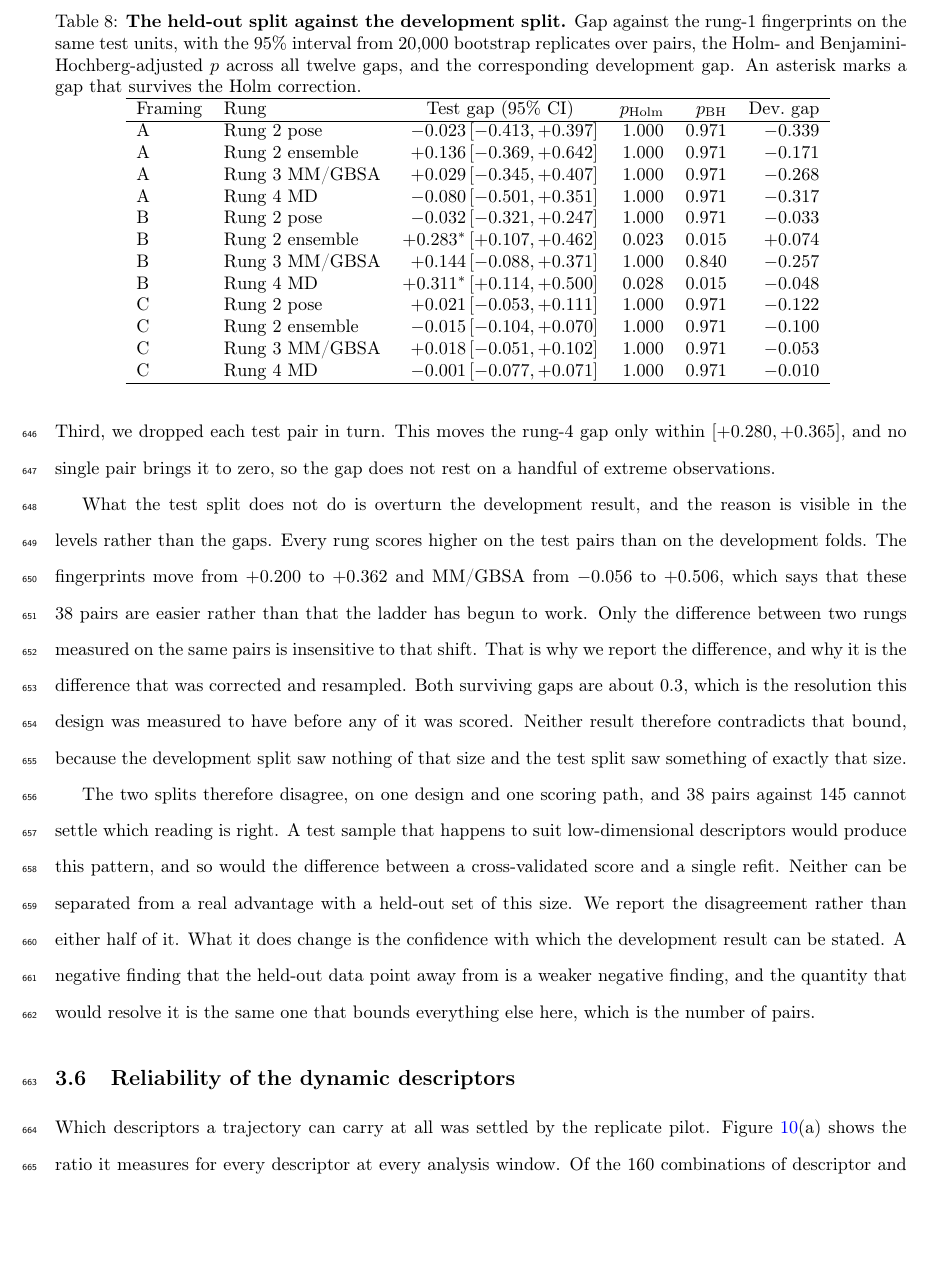
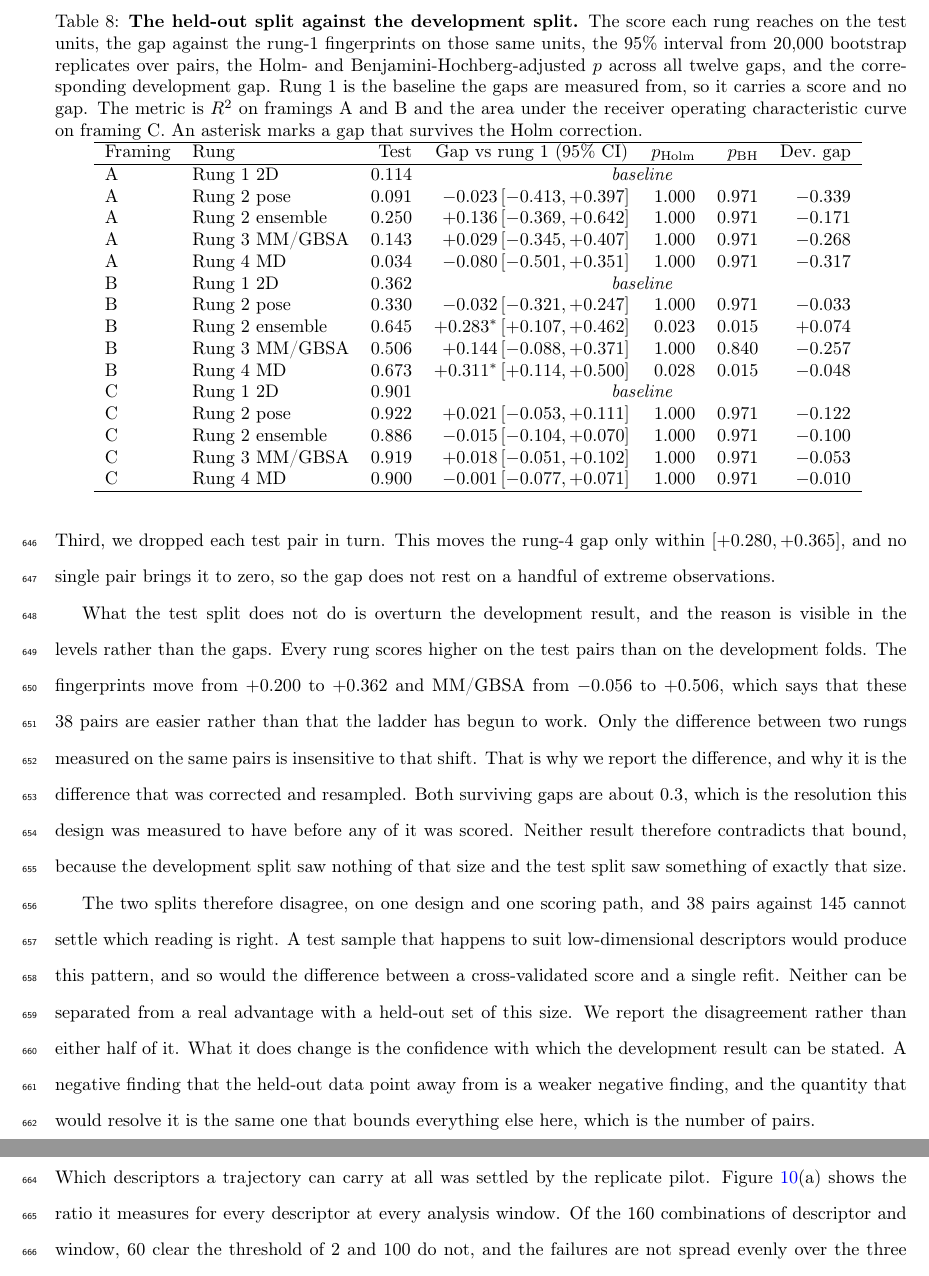
Before and after one commit to ismankrn/qsar-md-ache-cliffs, a LaTeX document (manuscript/main.tex, which reads manuscript/sections/03_results.tex, results/28_test_split_gaps.tex): part of page 24 of 42 before the commit and two parts of pages 24 and 25 of 42 after it, the two joined at a grey line, cut so that both start at the same text, the shorter picture padded with empty space. Compiled offline with pdfLaTeX.

Commit message:
Show the baseline's own score in the held-out table
The table reported gaps against rung 1 and therefore had no row for rung 1, whose
gap against itself is zero. A reader could not see what the fingerprint actually
scored on the held-out pairs, which is the number every other row is measured from,
and had to take it from a sentence two paragraphs later.

Each rung now carries its test score beside its gap, and rung 1 appears as the
baseline row with a score and no gap. On the signed pair difference that makes the
comparison readable without arithmetic: 0.362 for the fingerprints against 0.645
for the receptor ensemble and 0.673 for the dynamics descriptors. The caption also
names the metric, which differs between the regression framings and the
classification.

Co-Authored-By: Claude Opus 5 <noreply@anthropic.com>

```diff
--- a/manuscript/sections/03_results.tex
+++ b/manuscript/sections/03_results.tex
@@ -311,10 +311,13 @@ beside their development values.
 
 \begin{table}[tb]
   \centering
-  \caption{\textbf{The held-out split against the development split.} Gap against the
-    rung-1 fingerprints on the same test units, with the 95\% interval from 20{,}000
-    bootstrap replicates over pairs, the Holm- and Benjamini-Hochberg-adjusted $p$
-    across all twelve gaps, and the corresponding development gap. An asterisk
+  \caption{\textbf{The held-out split against the development split.} The score each
+    rung reaches on the test units, the gap against the rung-1 fingerprints on those
+    same units, the 95\% interval from 20{,}000 bootstrap replicates over pairs, the
+    Holm- and Benjamini-Hochberg-adjusted $p$ across all twelve gaps, and the
+    corresponding development gap. Rung~1 is the baseline the gaps are measured from,
+    so it carries a score and no gap. The metric is $R^2$ on framings~A and~B and the
+    area under the receiver operating characteristic curve on \framingC{}. An asterisk
     marks a gap that survives the Holm correction.}
   \label{tab:testsplit}
   \input{../results/28_test_split_gaps.tex}
--- a/results/28_test_split_gaps.tex
+++ b/results/28_test_split_gaps.tex
@@ -1,18 +1,21 @@
-\begin{tabular}{llr@{\,}lrrr}
+\begin{tabular}{llrr@{\,}lrrr}
 \hline
-Framing & Rung & \multicolumn{2}{c}{Test gap (95\% CI)} & $p_{\text{Holm}}$ & $p_{\text{BH}}$ & Dev.\ gap \\
+Framing & Rung & Test & \multicolumn{2}{c}{Gap vs rung 1 (95\% CI)} & $p_{\text{Holm}}$ & $p_{\text{BH}}$ & Dev.\ gap \\
 \hline
-A & Rung 2 pose & $-0.023$ & $[-0.413, +0.397]$ & 1.000 & 0.971 & $-0.339$ \\
-A & Rung 2 ensemble & $+0.136$ & $[-0.369, +0.642]$ & 1.000 & 0.971 & $-0.171$ \\
-A & Rung 3 MM/GBSA & $+0.029$ & $[-0.345, +0.407]$ & 1.000 & 0.971 & $-0.268$ \\
-A & Rung 4 MD & $-0.080$ & $[-0.501, +0.351]$ & 1.000 & 0.971 & $-0.317$ \\
-B & Rung 2 pose & $-0.032$ & $[-0.321, +0.247]$ & 1.000 & 0.971 & $-0.033$ \\
-B & Rung 2 ensemble & $+0.283^{*}$ & $[+0.107, +0.462]$ & 0.023 & 0.015 & $+0.074$ \\
-B & Rung 3 MM/GBSA & $+0.144$ & $[-0.088, +0.371]$ & 1.000 & 0.840 & $-0.257$ \\
-B & Rung 4 MD & $+0.311^{*}$ & $[+0.114, +0.500]$ & 0.028 & 0.015 & $-0.048$ \\
-C & Rung 2 pose & $+0.021$ & $[-0.053, +0.111]$ & 1.000 & 0.971 & $-0.122$ \\
-C & Rung 2 ensemble & $-0.015$ & $[-0.104, +0.070]$ & 1.000 & 0.971 & $-0.100$ \\
-C & Rung 3 MM/GBSA & $+0.018$ & $[-0.051, +0.102]$ & 1.000 & 0.971 & $-0.053$ \\
-C & Rung 4 MD & $-0.001$ & $[-0.077, +0.071]$ & 1.000 & 0.971 & $-0.010$ \\
+A & Rung 1 2D & $0.114$ & \multicolumn{5}{c}{\emph{baseline}} \\
+A & Rung 2 pose & $0.091$ & $-0.023$ & $[-0.413, +0.397]$ & 1.000 & 0.971 & $-0.339$ \\
+A & Rung 2 ensemble & $0.250$ & $+0.136$ & $[-0.369, +0.642]$ & 1.000 & 0.971 & $-0.171$ \\
+A & Rung 3 MM/GBSA & $0.143$ & $+0.029$ & $[-0.345, +0.407]$ & 1.000 & 0.971 & $-0.268$ \\
+A & Rung 4 MD & $0.034$ & $-0.080$ & $[-0.501, +0.351]$ & 1.000 & 0.971 & $-0.317$ \\
+B & Rung 1 2D & $0.362$ & \multicolumn{5}{c}{\emph{baseline}} \\
+B & Rung 2 pose & $0.330$ & $-0.032$ & $[-0.321, +0.247]$ & 1.000 & 0.971 & $-0.033$ \\
+B & Rung 2 ensemble & $0.645$ & $+0.283^{*}$ & $[+0.107, +0.462]$ & 0.023 & 0.015 & $+0.074$ \\
+B & Rung 3 MM/GBSA & $0.506$ & $+0.144$ & $[-0.088, +0.371]$ & 1.000 & 0.840 & $-0.257$ \\
+B & Rung 4 MD & $0.673$ & $+0.311^{*}$ & $[+0.114, +0.500]$ & 0.028 & 0.015 & $-0.048$ \\
+C & Rung 1 2D & $0.901$ & \multicolumn{5}{c}{\emph{baseline}} \\
+C & Rung 2 pose & $0.922$ & $+0.021$ & $[-0.053, +0.111]$ & 1.000 & 0.971 & $-0.122$ \\
+C & Rung 2 ensemble & $0.886$ & $-0.015$ & $[-0.104, +0.070]$ & 1.000 & 0.971 & $-0.100$ \\
+C & Rung 3 MM/GBSA & $0.919$ & $+0.018$ & $[-0.051, +0.102]$ & 1.000 & 0.971 & $-0.053$ \\
+C & Rung 4 MD & $0.900$ & $-0.001$ & $[-0.077, +0.071]$ & 1.000 & 0.971 & $-0.010$ \\
 \hline
 \end{tabular}
```
Also changed, not shown: results/28_test_split.csv (+4 -4 lines), results/28_test_split_gaps.csv (+4 -4 lines), results/28_test_split_jackknife.csv (+8 -8 lines), 1 other file.
